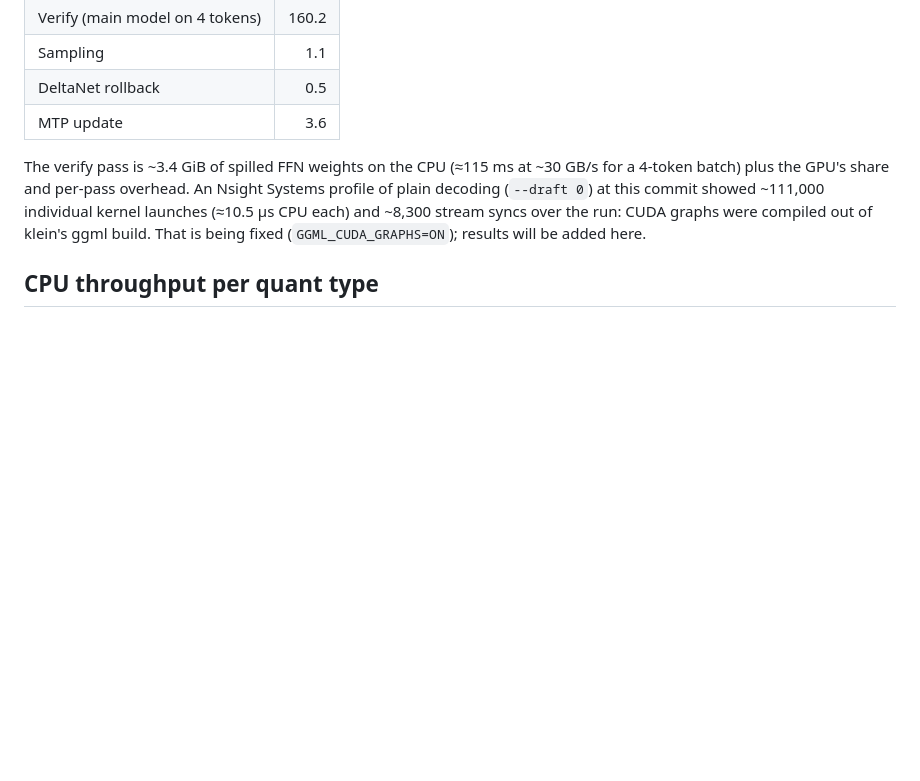
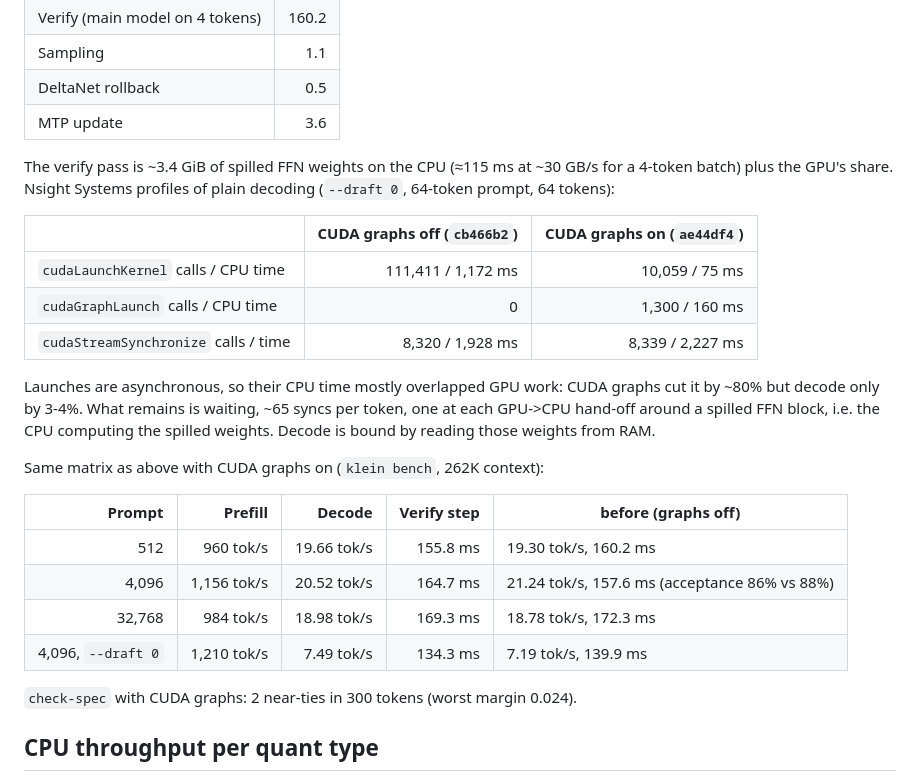
Before and after one commit to niizam/klein, a Markdown page: docs/BENCHMARKS.md, the part around the change. Rendered like a GitHub page; blank space fills up the shorter version.

Commit message:
Benchmarks with CUDA graphs: launches -91%, decode +3-4%; docs corrected

```diff
--- a/docs/BENCHMARKS.md
+++ b/docs/BENCHMARKS.md
@@ -85,9 +85,28 @@ Per decode step at the 262K setting (`klein bench -pp 512 -n 256`, printed as `p
 | MTP update | 3.6 |
 
 The verify pass is ~3.4 GiB of spilled FFN weights on the CPU (≈115 ms at ~30 GB/s for a 4-token batch) plus the
-GPU's share and per-pass overhead. An Nsight Systems profile of plain decoding (`--draft 0`) at this commit showed
-~111,000 individual kernel launches (≈10.5 µs CPU each) and ~8,300 stream syncs over the run: CUDA graphs were
-compiled out of klein's ggml build. That is being fixed (`GGML_CUDA_GRAPHS=ON`); results will be added here.
+GPU's share. Nsight Systems profiles of plain decoding (`--draft 0`, 64-token prompt, 64 tokens):
+
+| | CUDA graphs off (`cb466b2`) | CUDA graphs on (`ae44df4`) |
+| --- | ---: | ---: |
+| `cudaLaunchKernel` calls / CPU time | 111,411 / 1,172 ms | 10,059 / 75 ms |
+| `cudaGraphLaunch` calls / CPU time | 0 | 1,300 / 160 ms |
+| `cudaStreamSynchronize` calls / time | 8,320 / 1,928 ms | 8,339 / 2,227 ms |
+
+Launches are asynchronous, so their CPU time mostly overlapped GPU work: CUDA graphs cut it by ~80% but decode
+only by 3-4%. What remains is waiting, ~65 syncs per token, one at each GPU->CPU hand-off around a spilled FFN
+block, i.e. the CPU computing the spilled weights. Decode is bound by reading those weights from RAM.
+
+Same matrix as above with CUDA graphs on (`klein bench`, 262K context):
+
+| Prompt | Prefill | Decode | Verify step | before (graphs off) |
+| ---: | ---: | ---: | ---: | --- |
+| 512 | 960 tok/s | 19.66 tok/s | 155.8 ms | 19.30 tok/s, 160.2 ms |
+| 4,096 | 1,156 tok/s | 20.52 tok/s | 164.7 ms | 21.24 tok/s, 157.6 ms (acceptance 86% vs 88%) |
+| 32,768 | 984 tok/s | 18.98 tok/s | 169.3 ms | 18.78 tok/s, 172.3 ms |
+| 4,096, `--draft 0` | 1,210 tok/s | 7.49 tok/s | 134.3 ms | 7.19 tok/s, 139.9 ms |
+
+`check-spec` with CUDA graphs: 2 near-ties in 300 tokens (worst margin 0.024).
 
 ## CPU throughput per quant type
 
```
Also changed, not shown: docs/DESIGN.md (+4 -3 lines).
